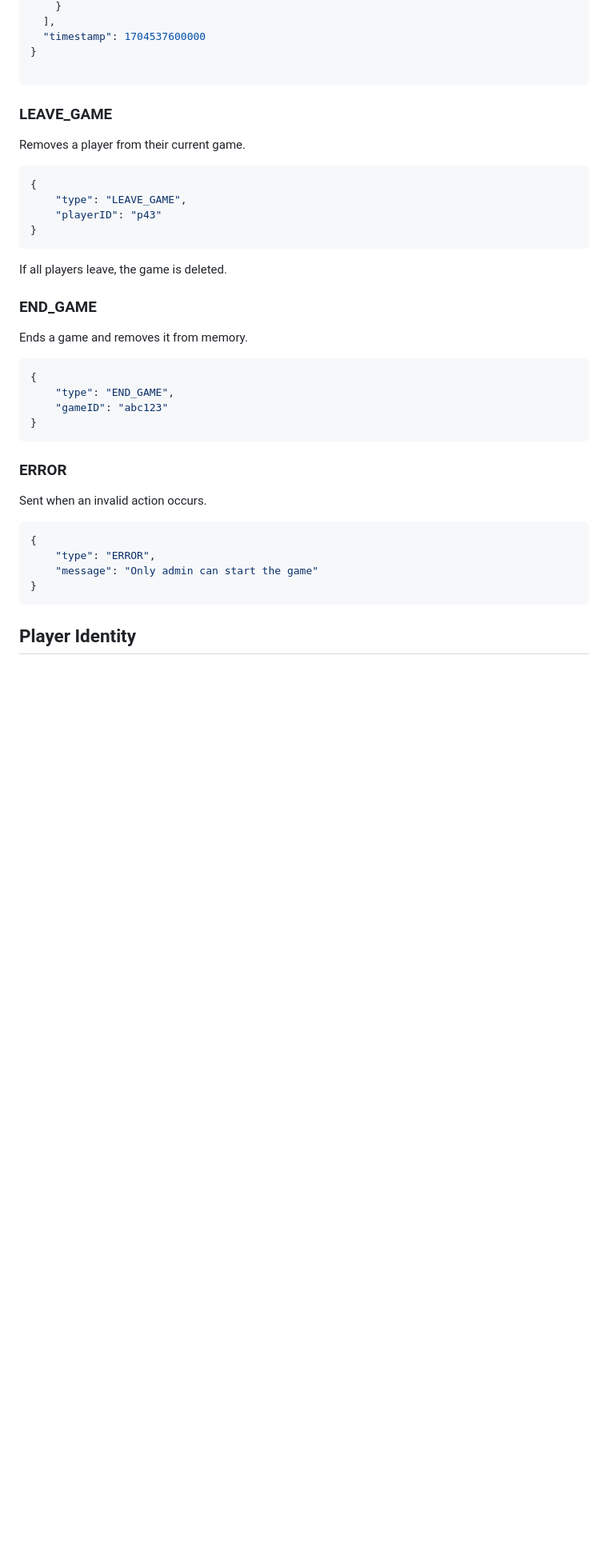
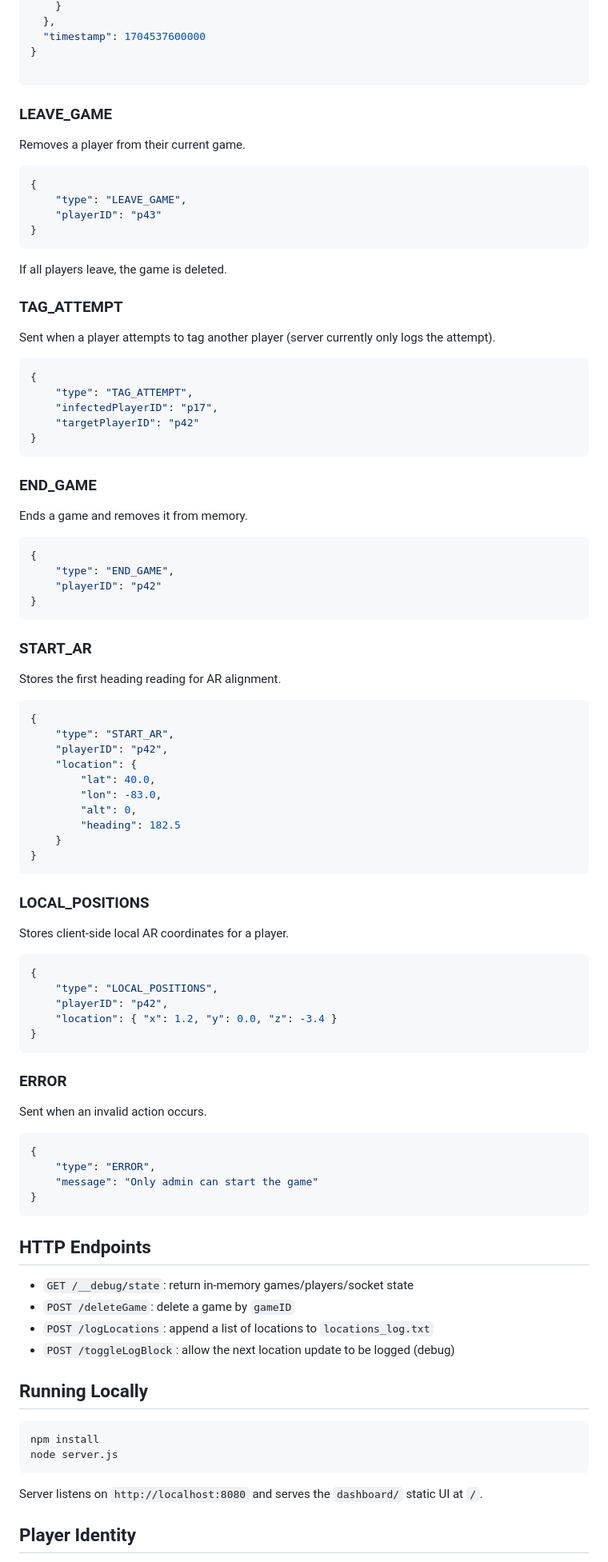
Before and after one commit to Stevierajesh/tag, a Markdown page: README.md, the part around one of its changes. Shown at 80% size. Rendered like a GitHub page; blank space fills up the shorter version.

````diff
--- a/README.md
+++ b/README.md
@@ -264,5 +206,5 @@ Broadcast to clients with current player locations during reveal phases.
     }
-  ],
+  },
   "timestamp": 1704537600000
 }
 
@@ -281,6 +223,18 @@ Removes a player from their current game.
 
 If all players leave, the game is deleted.
 
+### TAG_ATTEMPT
+
+Sent when a player attempts to tag another player (server currently only logs the attempt).
+
+```json
+{
+    "type": "TAG_ATTEMPT",
+    "infectedPlayerID": "p17",
+    "targetPlayerID": "p42"
+}
+```
+
 ### END_GAME
 
 Ends a game and removes it from memory.
@@ -288,7 +242,36 @@ Ends a game and removes it from memory.
 ```json
 {
     "type": "END_GAME",
-    "gameID": "abc123"
+    "playerID": "p42"
+}
+```
+
+### START_AR
+
+Stores the first heading reading for AR alignment.
+
+```json
+{
+    "type": "START_AR",
+    "playerID": "p42",
+    "location": {
+        "lat": 40.0,
+        "lon": -83.0,
+        "alt": 0,
+        "heading": 182.5
+    }
+}
+```
+
+### LOCAL_POSITIONS
+
+Stores client-side local AR coordinates for a player.
+
+```json
+{
+    "type": "LOCAL_POSITIONS",
+    "playerID": "p42",
+    "location": { "x": 1.2, "y": 0.0, "z": -3.4 }
 }
 ```
 
@@ -302,6 +285,22 @@ Sent when an invalid action occurs.
     "message": "Only admin can start the game"
 }
 ```
+
+## HTTP Endpoints
+
+- `GET /__debug/state`: return in-memory games/players/socket state
+- `POST /deleteGame`: delete a game by `gameID`
+- `POST /logLocations`: append a list of locations to `locations_log.txt`
+- `POST /toggleLogBlock`: allow the next location update to be logged (debug)
+
+## Running Locally
+
+```bash
+npm install
+node server.js
+```
+
+Server listens on `http://localhost:8080` and serves the `dashboard/` static UI at `/`.
 
 ## Player Identity
 
````
Also changed, not shown: other parts of README.md (+29 -87 lines).
